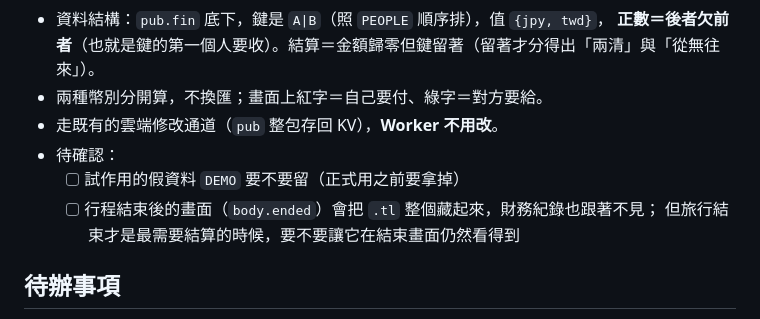
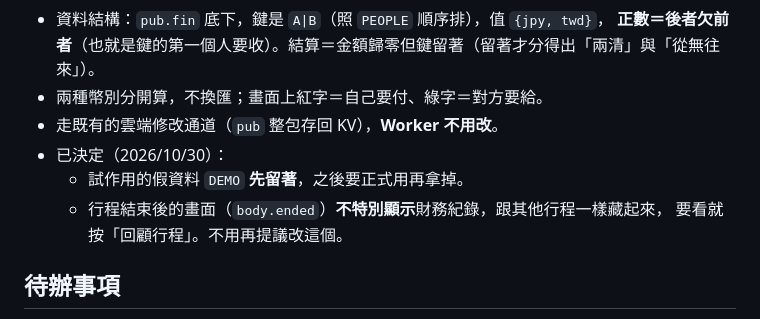
Before and after one commit to lu4511760/japan-travel, a Markdown page: 專案里程碑.md, the part around the change. Drawn GitHub-style.

Commit message:
里程碑：財務紀錄的兩個待確認改成已決定
Co-Authored-By: Claude Opus 5 <noreply@anthropic.com>

```diff
--- a/專案里程碑.md
+++ b/專案里程碑.md
@@ -100,10 +100,10 @@
   **正數＝後者欠前者**（也就是鍵的第一個人要收）。結算＝金額歸零但鍵留著（留著才分得出「兩清」與「從無往來」）。
 - 兩種幣別分開算，不換匯；畫面上紅字＝自己要付、綠字＝對方要給。
 - 走既有的雲端修改通道（`pub` 整包存回 KV），**Worker 不用改**。
-- 待確認：
-  - [ ] 試作用的假資料 `DEMO` 要不要留（正式用之前要拿掉）
-  - [ ] 行程結束後的畫面（`body.ended`）會把 `.tl` 整個藏起來，財務紀錄也跟著不見；
-        但旅行結束才是最需要結算的時候，要不要讓它在結束畫面仍然看得到
+- 已決定（2026/10/30）：
+  - 試作用的假資料 `DEMO` **先留著**，之後要正式用再拿掉。
+  - 行程結束後的畫面（`body.ended`）**不特別顯示**財務紀錄，跟其他行程一樣藏起來，
+    要看就按「回顧行程」。不用再提議改這個。
 
 ## 待辦事項
 
```
